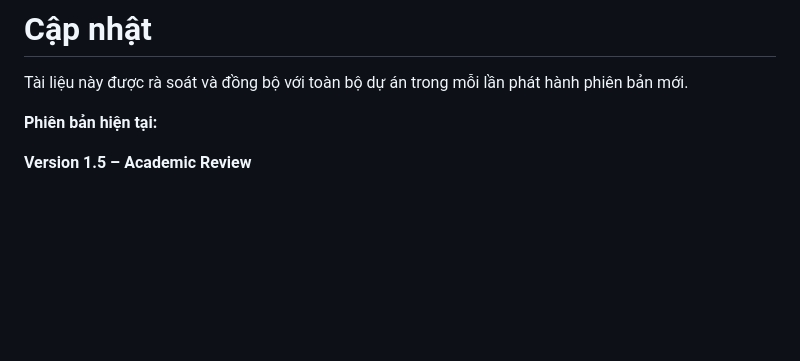
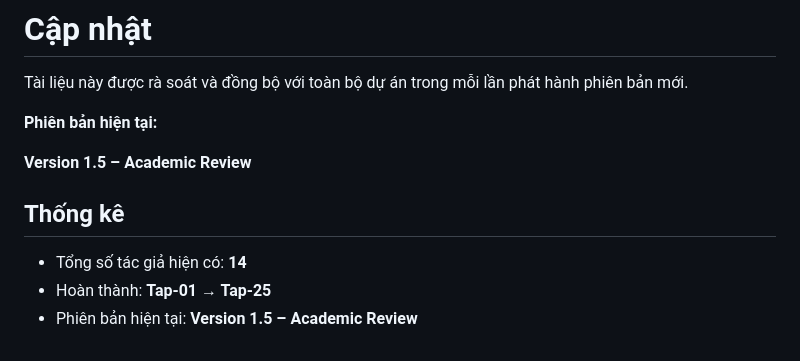
Before and after one commit to NgoThe1957/ngoxuanthe, a Markdown page: Library/Tong-Hop-Van-Hoc-Viet-Nam/Tac-Gia-A-Z.md, the part around the change. GitHub-like rendering; blank space fills up the shorter version.

```diff
--- a/Library/Tong-Hop-Van-Hoc-Viet-Nam/Tac-Gia-A-Z.md
+++ b/Library/Tong-Hop-Van-Hoc-Viet-Nam/Tac-Gia-A-Z.md
@@ -49,3 +49,9 @@ Tài liệu này được rà soát và đồng bộ với toàn bộ dự án t
 **Phiên bản hiện tại:**
 
 **Version 1.5 – Academic Review**
+
+## Thống kê
+
+* Tổng số tác giả hiện có: **14**
+* Hoàn thành: **Tap-01 → Tap-25**
+* Phiên bản hiện tại: **Version 1.5 – Academic Review**
```
